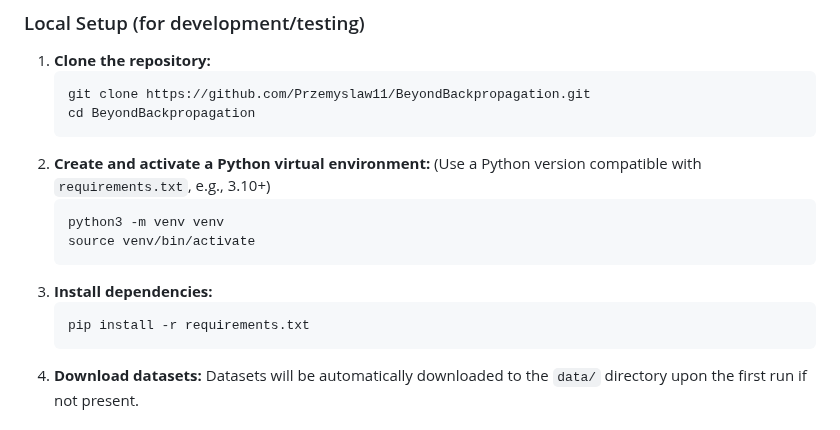
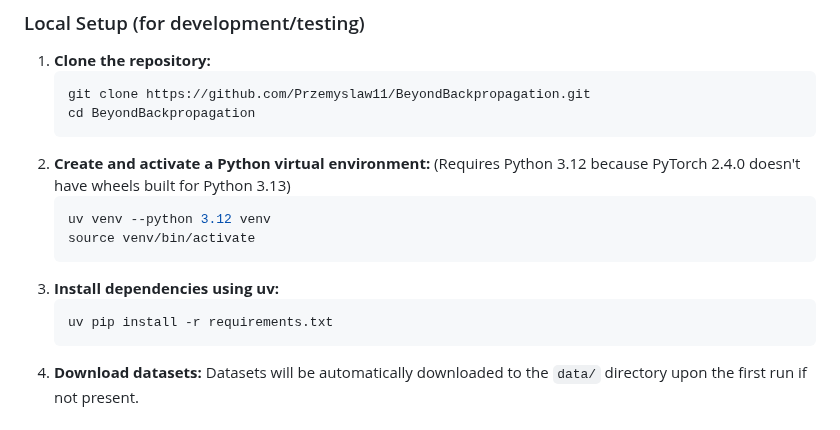
Before and after one commit to Przemyslaw11/BeyondBackpropagation, a Markdown page: README.md, the part around the change. GitHub-like rendering.

Commit message:
docs: Update README to specify Python 3.12 requirement and usage of 'uv' for virtual environment and dependency installation

````diff
--- a/README.md
+++ b/README.md
@@ -139,14 +139,14 @@
     git clone https://github.com/Przemyslaw11/BeyondBackpropagation.git
     cd BeyondBackpropagation
     ```
-2.  **Create and activate a Python virtual environment:** (Use a Python version compatible with `requirements.txt`, e.g., 3.10+)
+2.  **Create and activate a Python virtual environment:** (Requires Python 3.12 because PyTorch 2.4.0 doesn't have wheels built for Python 3.13)
     ```bash
-    python3 -m venv venv
+    uv venv --python 3.12 venv
     source venv/bin/activate
     ```
-3.  **Install dependencies:**
+3.  **Install dependencies using uv:**
     ```bash
-    pip install -r requirements.txt
+    uv pip install -r requirements.txt
     ```
 4.  **Download datasets:** Datasets will be automatically downloaded to the `data/` directory upon the first run if not present.
 
````
